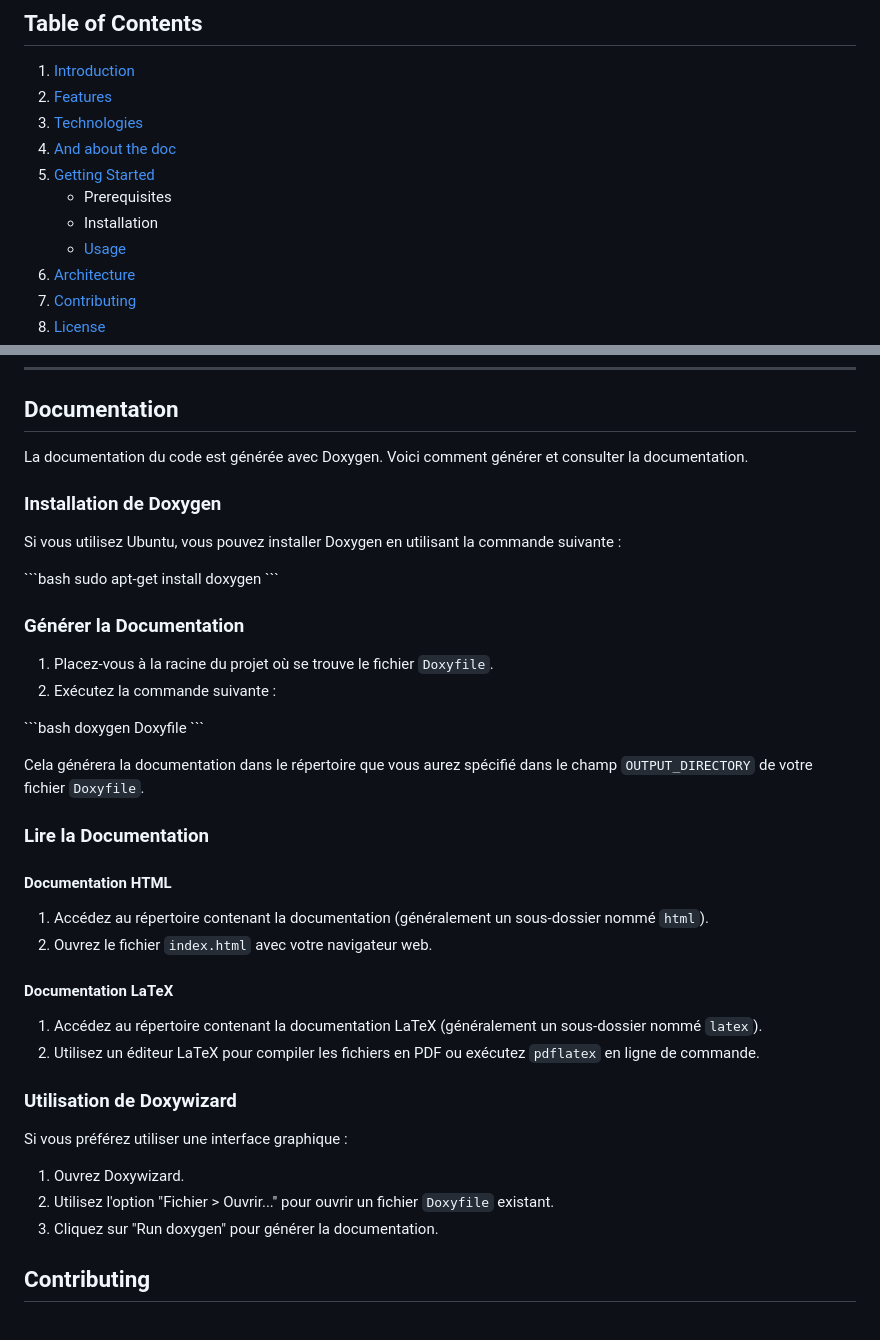
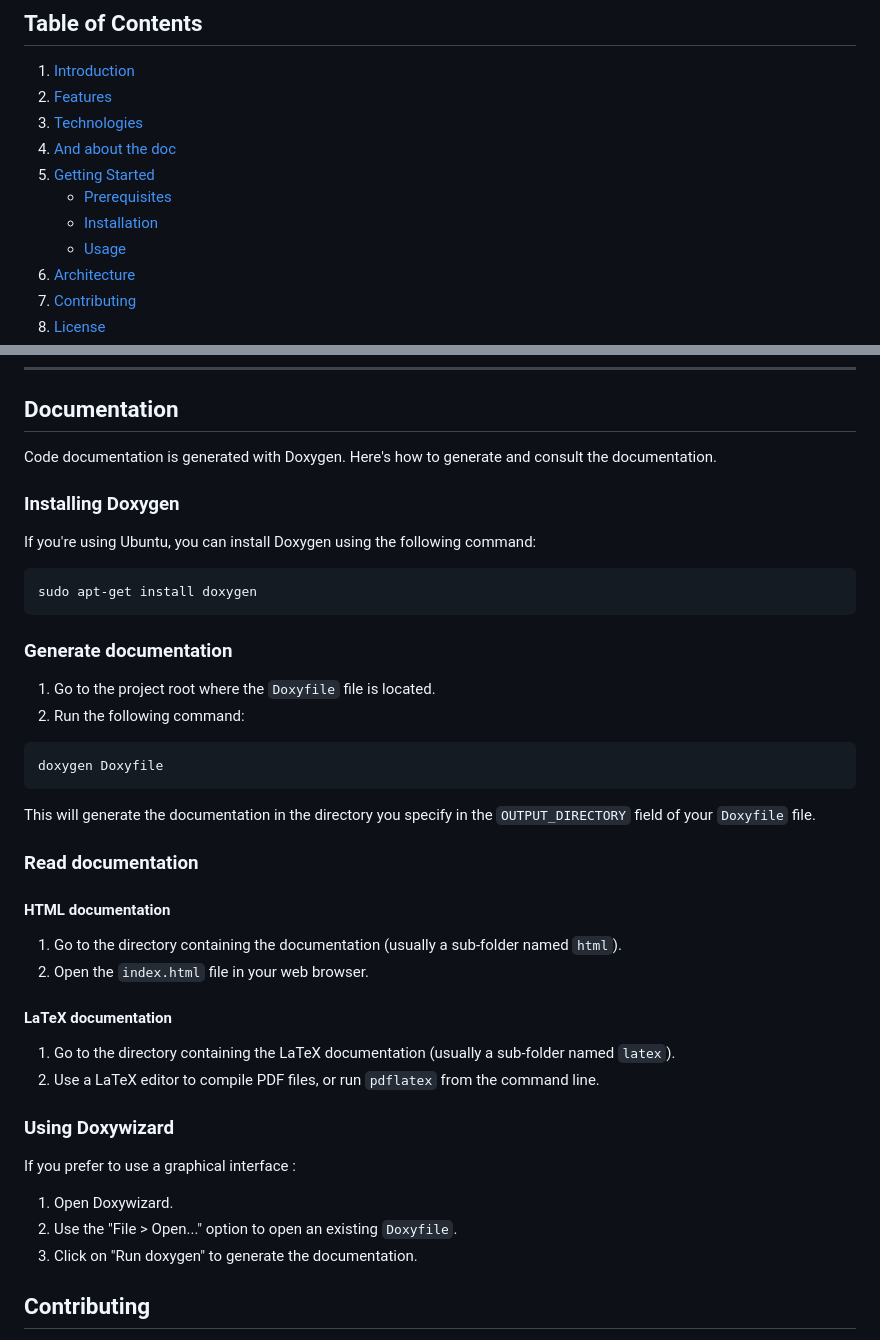
Before and after one commit to dicesare/Sortir_Dans_Paris, a Markdown page: README.md, 2 parts joined by grey strips. Rendered like a GitHub page.

Commit message:
corection readme

````diff
--- a/README.md
+++ b/README.md
@@ -9,6 +9,6 @@
 5. [Getting Started](#getting-started)
-   - Prerequisites
-   - Installation
+   - [Prerequisites](#prerequisites)
+   - [Installation](#installation)
    - [Usage](#usage)
 6. [Architecture](#architecture)
 7. [Contributing](#contributing)
@@ -124,46 +123,46 @@ Linux_emb/
 ---
 ## Documentation
 
-La documentation du code est générée avec Doxygen. Voici comment générer et consulter la documentation.
+Code documentation is generated with Doxygen. Here's how to generate and consult the documentation.
 
-### Installation de Doxygen
+### Installing Doxygen
 
-Si vous utilisez Ubuntu, vous pouvez installer Doxygen en utilisant la commande suivante :
+If you're using Ubuntu, you can install Doxygen using the following command:
 
-\`\`\`bash
+```bash
 sudo apt-get install doxygen
-\`\`\`
+```
 
-### Générer la Documentation
+### Generate documentation
 
-1. Placez-vous à la racine du projet où se trouve le fichier `Doxyfile`.
-2. Exécutez la commande suivante :
+1. Go to the project root where the `Doxyfile` file is located.
+2. Run the following command:
 
-\`\`\`bash
+```bash
 doxygen Doxyfile
-\`\`\`
+```
 
-Cela générera la documentation dans le répertoire que vous aurez spécifié dans le champ `OUTPUT_DIRECTORY` de votre fichier `Doxyfile`.
+This will generate the documentation in the directory you specify in the `OUTPUT_DIRECTORY` field of your `Doxyfile` file.
 
-### Lire la Documentation
+### Read documentation
 
-#### Documentation HTML
+#### HTML documentation
 
-1. Accédez au répertoire contenant la documentation (généralement un sous-dossier nommé `html`).
-2. Ouvrez le fichier `index.html` avec votre navigateur web.
+1. Go to the directory containing the documentation (usually a sub-folder named `html`).
+2. Open the `index.html` file in your web browser.
 
-#### Documentation LaTeX
+#### LaTeX documentation
 
-1. Accédez au répertoire contenant la documentation LaTeX (généralement un sous-dossier nommé `latex`).
-2. Utilisez un éditeur LaTeX pour compiler les fichiers en PDF ou exécutez `pdflatex` en ligne de commande.
+1. Go to the directory containing the LaTeX documentation (usually a sub-folder named `latex`).
+2. Use a LaTeX editor to compile PDF files, or run `pdflatex` from the command line.
 
-### Utilisation de Doxywizard
+### Using Doxywizard
 
-Si vous préférez utiliser une interface graphique :
+If you prefer to use a graphical interface :
 
-1. Ouvrez Doxywizard.
-2. Utilisez l'option "Fichier > Ouvrir..." pour ouvrir un fichier `Doxyfile` existant.
-3. Cliquez sur "Run doxygen" pour générer la documentation.
+1. Open Doxywizard.
+2. Use the "File > Open..." option to open an existing `Doxyfile`.
+3. Click on "Run doxygen" to generate the documentation.
 
 ## Contributing
 
````
Also changed, not shown: other parts of README.md (+6 -7 lines).
